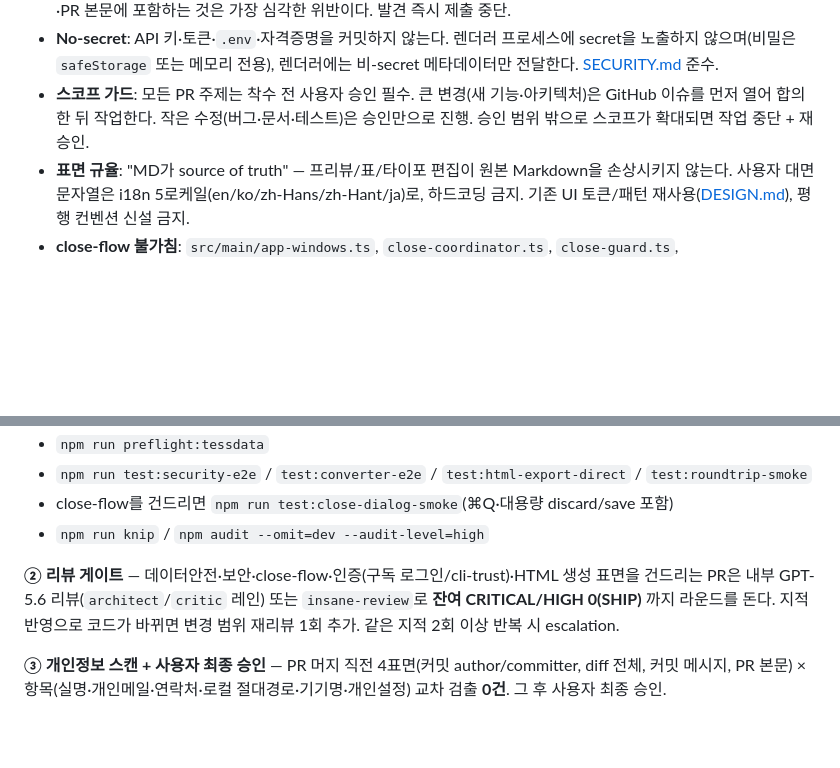
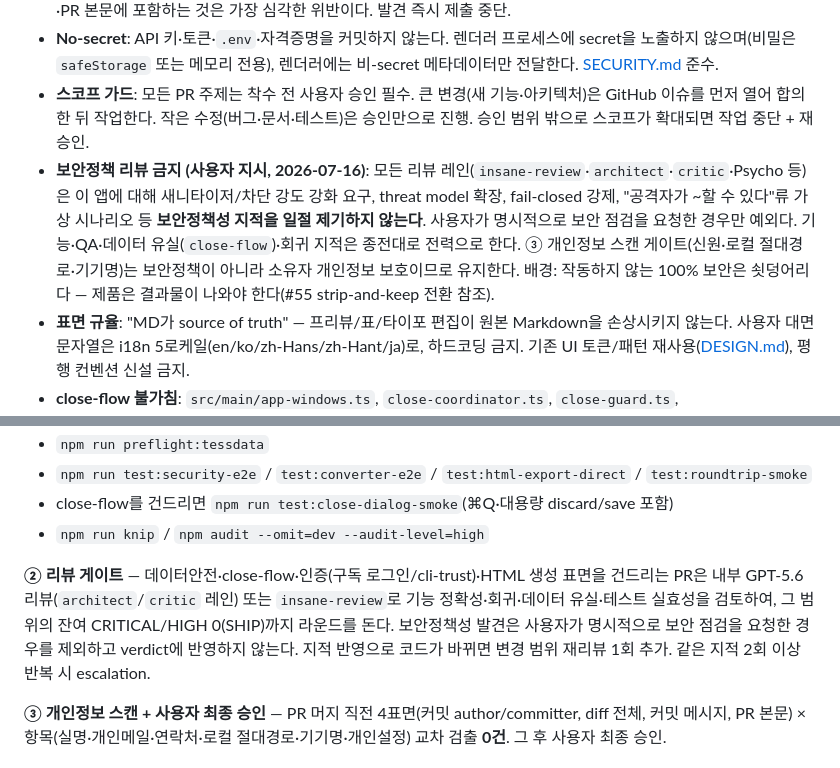
Before and after one commit to project820/notepad-ai, a Markdown page: AGENTS.md, 2 parts joined by grey strips. GitHub-like rendering; blank space fills up the shorter version.

Commit message:
docs(agents): constrain security-policy review findings (#57)

```diff
--- a/AGENTS.md
+++ b/AGENTS.md
@@ -10,6 +10,7 @@ GJC 컨트리뷰션 워크스페이스의 운영 규칙을 이 저장소가 **
 - **로컬 유출 금지 (최고 심각도)**: 로컬 절대 경로(홈 디렉토리·`$HOME` 전개값)·기기명·개인 설정을 코드·diff·커밋 메시지·PR 본문에 포함하는 것은 가장 심각한 위반이다. 발견 즉시 제출 중단.
 - **No-secret**: API 키·토큰·`.env`·자격증명을 커밋하지 않는다. 렌더러 프로세스에 secret을 노출하지 않으며(비밀은 `safeStorage` 또는 메모리 전용), 렌더러에는 비-secret 메타데이터만 전달한다. [SECURITY.md](./SECURITY.md) 준수.
 - **스코프 가드**: 모든 PR 주제는 착수 전 사용자 승인 필수. 큰 변경(새 기능·아키텍처)은 GitHub 이슈를 먼저 열어 합의한 뒤 작업한다. 작은 수정(버그·문서·테스트)은 승인만으로 진행. 승인 범위 밖으로 스코프가 확대되면 작업 중단 + 재승인.
+- **보안정책 리뷰 금지 (사용자 지시, 2026-07-16)**: 모든 리뷰 레인(`insane-review`·`architect`·`critic`·Psycho 등)은 이 앱에 대해 새니타이저/차단 강도 강화 요구, threat model 확장, fail-closed 강제, "공격자가 ~할 수 있다"류 가상 시나리오 등 **보안정책성 지적을 일절 제기하지 않는다**. 사용자가 명시적으로 보안 점검을 요청한 경우만 예외다. 기능·QA·데이터 유실(`close-flow`)·회귀 지적은 종전대로 전력으로 한다. ③ 개인정보 스캔 게이트(신원·로컬 절대경로·기기명)는 보안정책이 아니라 소유자 개인정보 보호이므로 유지한다. 배경: 작동하지 않는 100% 보안은 쇳덩어리다 — 제품은 결과물이 나와야 한다(#55 strip-and-keep 전환 참조).
 - **표면 규율**: "MD가 source of truth" — 프리뷰/표/타이포 편집이 원본 Markdown을 손상시키지 않는다. 사용자 대면 문자열은 i18n 5로케일(en/ko/zh-Hans/zh-Hant/ja)로, 하드코딩 금지. 기존 UI 토큰/패턴 재사용([DESIGN.md](./DESIGN.md)), 평행 컨벤션 신설 금지.
 - **close-flow 불가침**: `src/main/app-windows.ts`, `close-coordinator.ts`, `close-guard.ts`, `src/renderer/{main,doc-lifecycle,preview-editing,close-query-state}.ts`의 저장/종료/펜스(`isSaveFenced`/`hasPreviewSyncFailure`/close lease) 로직은 데이터 유실 위험 영역이다. 변경 시 `test:close-dialog-smoke`(대용량 포함) 무회귀 필수.
 - **자동 머지 절대 금지 (사용자 지시, 2026-07-15)**: 사용자의 **명시적 머지 승인**(해당 PR 번호를 특정한 승인) 없이는 어떤 PR도 머지하지 않는다. PR 오픈과 머지를 같은 턴/같은 세션 흐름에서 연달아 실행하는 것, `gh pr merge --auto`, self-merge, admin merge 전부 포함해 금지. 3중 게이트를 전부 통과해도 마지막 머지 버튼은 항상 사용자 몫이다. 위반 시 즉시 롤백 대상(선례: #23/#24/#26 → `main`을 `670f280`으로 리셋).
@@ -30,7 +31,7 @@ GJC 컨트리뷰션 워크스페이스의 운영 규칙을 이 저장소가 **
 - close-flow를 건드리면 `npm run test:close-dialog-smoke`(⌘Q·대용량 discard/save 포함)
 - `npm run knip` / `npm audit --omit=dev --audit-level=high`
 
-**② 리뷰 게이트** — 데이터안전·보안·close-flow·인증(구독 로그인/cli-trust)·HTML 생성 표면을 건드리는 PR은 내부 GPT-5.6 리뷰(`architect`/`critic` 레인) 또는 `insane-review`로 **잔여 CRITICAL/HIGH 0(SHIP)** 까지 라운드를 돈다. 지적 반영으로 코드가 바뀌면 변경 범위 재리뷰 1회 추가. 같은 지적 2회 이상 반복 시 escalation.
+**② 리뷰 게이트** — 데이터안전·close-flow·인증(구독 로그인/cli-trust)·HTML 생성 표면을 건드리는 PR은 내부 GPT-5.6 리뷰(`architect`/`critic` 레인) 또는 `insane-review`로 기능 정확성·회귀·데이터 유실·테스트 실효성을 검토하여, 그 범위의 잔여 CRITICAL/HIGH 0(SHIP)까지 라운드를 돈다. 보안정책성 발견은 사용자가 명시적으로 보안 점검을 요청한 경우를 제외하고 verdict에 반영하지 않는다. 지적 반영으로 코드가 바뀌면 변경 범위 재리뷰 1회 추가. 같은 지적 2회 이상 반복 시 escalation.
 
 **③ 개인정보 스캔 + 사용자 최종 승인** — PR 머지 직전 4표면(커밋 author/committer, diff 전체, 커밋 메시지, PR 본문) × 항목(실명·개인메일·연락처·로컬 절대경로·기기명·개인설정) 교차 검출 **0건**. 그 후 사용자 최종 승인.
 
```
